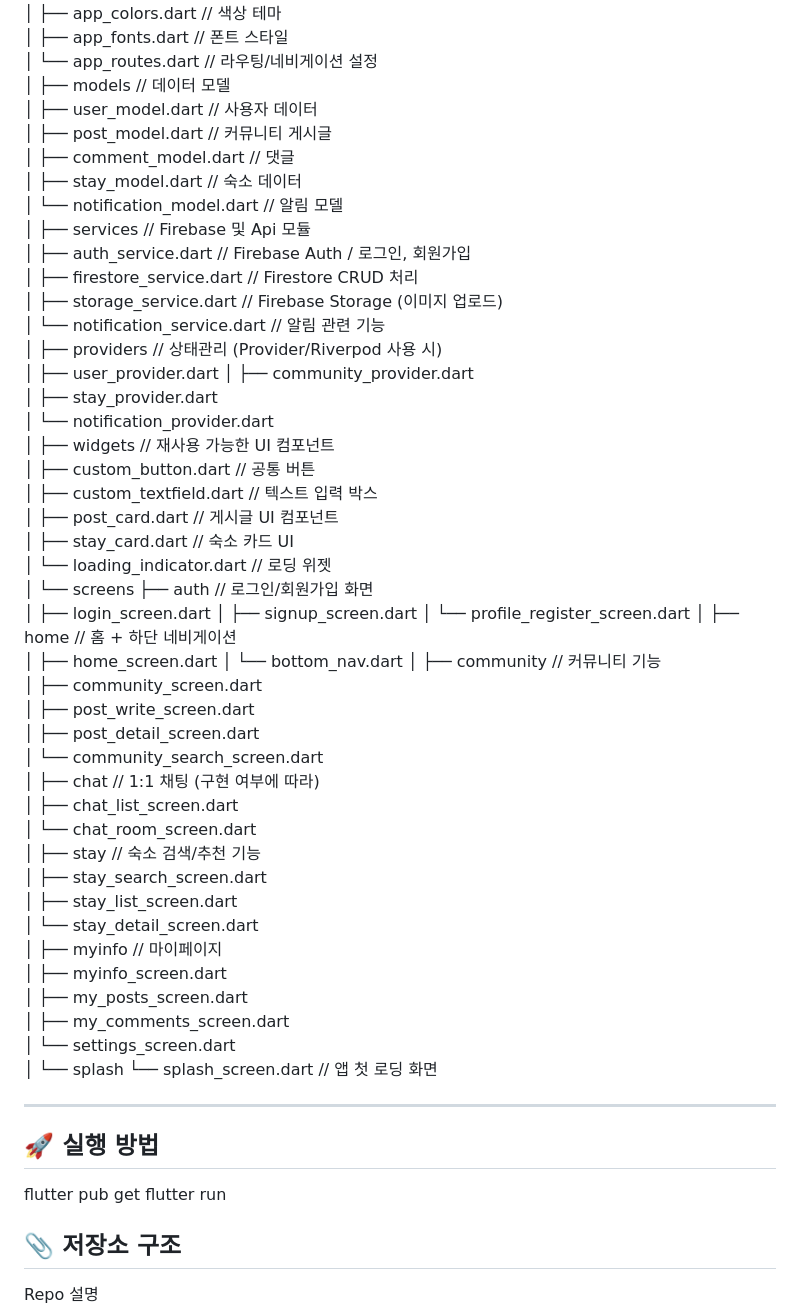
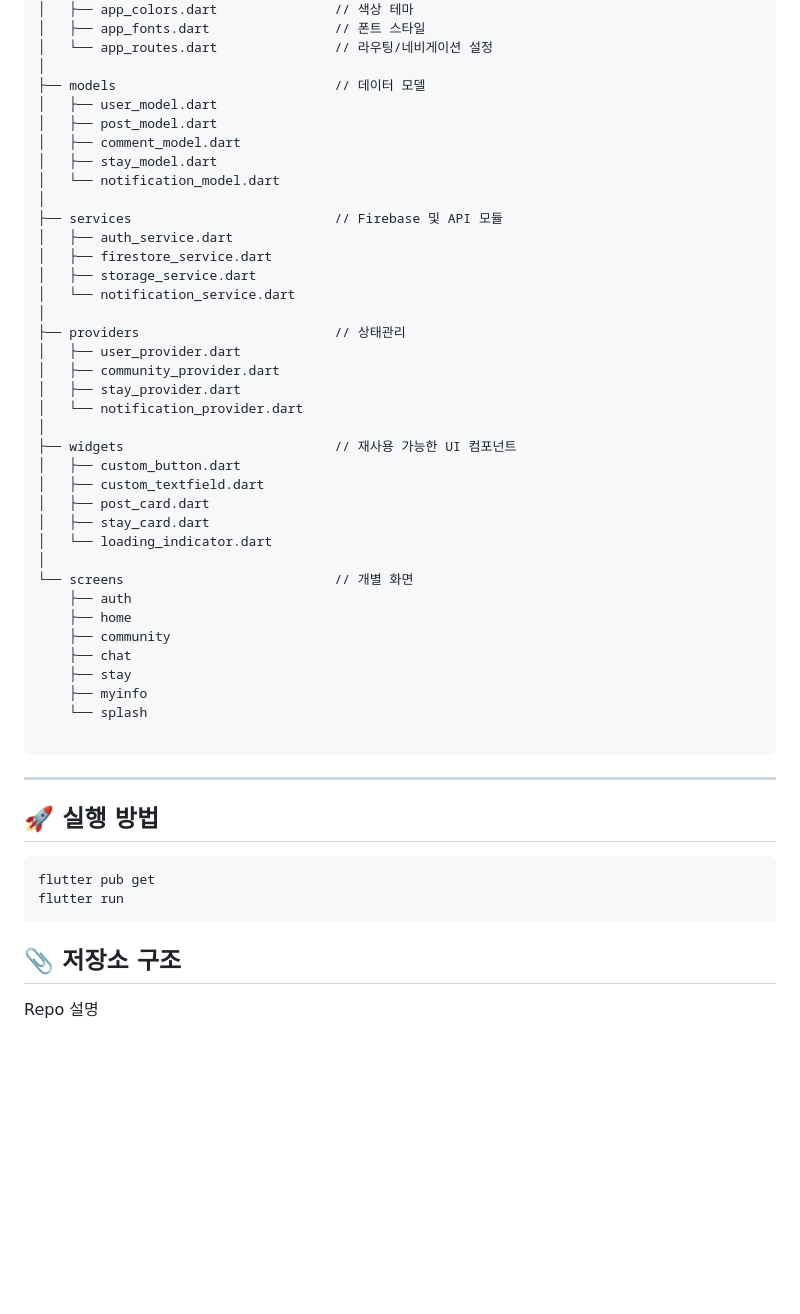
Before and after one commit to songjiheon/Cospicker_Flutter, a Markdown page: README.md, the part around one of its changes. GitHub-like rendering; blank space fills up the shorter version.

````diff
--- a/README.md
+++ b/README.md
@@ -63,72 +65,49 @@ lib
 │   └── app_routes.dart               // 라우팅/네비게이션 설정
 │
 ├── models                            // 데이터 모델
-│   ├── user_model.dart               // 사용자 데이터
-│   ├── post_model.dart               // 커뮤니티 게시글
-│   ├── comment_model.dart            // 댓글
-│   ├── stay_model.dart               // 숙소 데이터
-│   └── notification_model.dart       // 알림 모델
+│   ├── user_model.dart
+│   ├── post_model.dart
+│   ├── comment_model.dart
+│   ├── stay_model.dart
+│   └── notification_model.dart
 │
-├── services                          // Firebase 및 Api 모듈
-│   ├── auth_service.dart             // Firebase Auth / 로그인, 회원가입
-│   ├── firestore_service.dart        // Firestore CRUD 처리
-│   ├── storage_service.dart          // Firebase Storage (이미지 업로드)
-│   └── notification_service.dart     // 알림 관련 기능
+├── services                          // Firebase 및 API 모듈
+│   ├── auth_service.dart
+│   ├── firestore_service.dart
+│   ├── storage_service.dart
+│   └── notification_service.dart
 │
-├── providers                         // 상태관리 (Provider/Riverpod 사용 시)
+├── providers                         // 상태관리
 │   ├── user_provider.dart
 │   ├── community_provider.dart
 │   ├── stay_provider.dart
 │   └── notification_provider.dart
 │
 ├── widgets                           // 재사용 가능한 UI 컴포넌트
-│   ├── custom_button.dart            // 공통 버튼
-│   ├── custom_textfield.dart         // 텍스트 입력 박스
-│   ├── post_card.dart                // 게시글 UI 컴포넌트
-│   ├── stay_card.dart                // 숙소 카드 UI
-│   └── loading_indicator.dart        // 로딩 위젯
+│   ├── custom_button.dart
+│   ├── custom_textfield.dart
+│   ├── post_card.dart
+│   ├── stay_card.dart
+│   └── loading_indicator.dart
 │
-└── screens
-    ├── auth                          // 로그인/회원가입 화면
-    │   ├── login_screen.dart
-    │   ├── signup_screen.dart
-    │   └── profile_register_screen.dart
-    │
-    ├── home                          // 홈 + 하단 네비게이션
-    │   ├── home_screen.dart
-    │   └── bottom_nav.dart
-    │
-    ├── community                     // 커뮤니티 기능
-    │   ├── community_screen.dart
-    │   ├── post_write_screen.dart
-    │   ├── post_detail_screen.dart
-    │   └── community_search_screen.dart
-    │
-    ├── chat                          // 1:1 채팅 (구현 여부에 따라)
-    │   ├── chat_list_screen.dart
-    │   └── chat_room_screen.dart
-    │
-    ├── stay                          // 숙소 검색/추천 기능
-    │   ├── stay_search_screen.dart
-    │   ├── stay_list_screen.dart
-    │   └── stay_detail_screen.dart
-    │
-    ├── myinfo                        // 마이페이지
-    │   ├── myinfo_screen.dart
-    │   ├── my_posts_screen.dart
-    │   ├── my_comments_screen.dart
-    │   └── settings_screen.dart
-    │
+└── screens                           // 개별 화면
+    ├── auth
+    ├── home
+    ├── community
+    ├── chat
+    ├── stay
+    ├── myinfo
     └── splash
-        └── splash_screen.dart        // 앱 첫 로딩 화면
 
+```
 -----------------------
 
 🚀 실행 방법
 -------------
+```plaintext
 flutter pub get
 flutter run
-
+```
 📎 저장소 구조
 ----------------
 Repo	설명
````
Also changed, not shown: other parts of README.md (+4 -2 lines).
